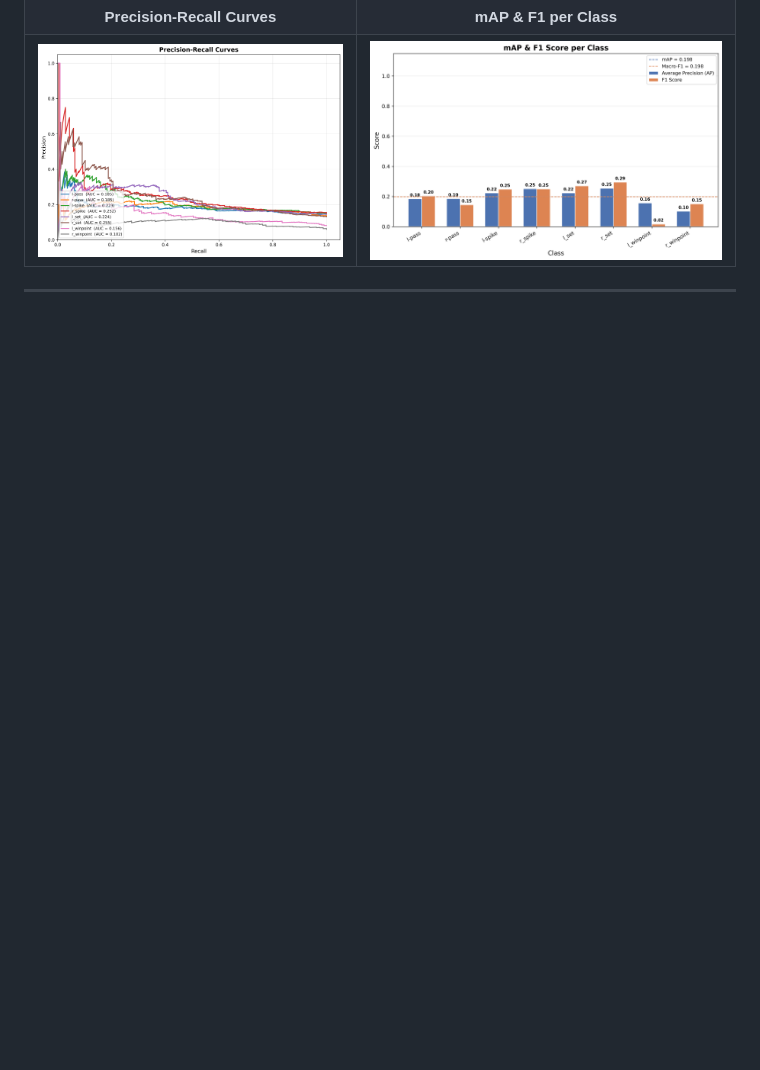
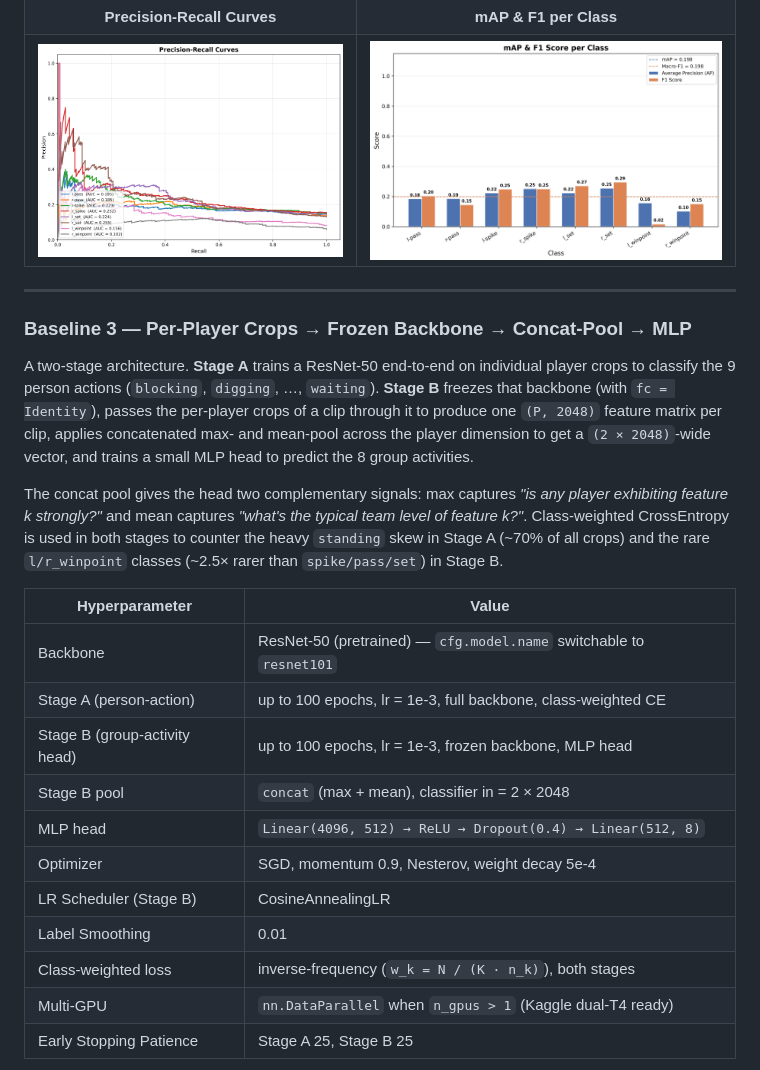
Before and after one commit to omarTBakr/Volleyball-Group-Activity-Recognition, a Markdown page: README.md, the part around the change printed below. GitHub-like rendering; blank space fills up the shorter version.

```diff
--- a/README.md
+++ b/README.md
@@ -265,3 +265,23 @@ Training uses a two-stage strategy: a linear probe (head-only) followed by full
 
 ---
 
+### Baseline 3 — Per-Player Crops → Frozen Backbone → Concat-Pool → MLP
+
+A two-stage architecture. **Stage A** trains a ResNet-50 end-to-end on individual player crops to classify the 9 person actions (`blocking`, `digging`, …, `waiting`). **Stage B** freezes that backbone (with `fc = Identity`), passes the per-player crops of a clip through it to produce one `(P, 2048)` feature matrix per clip, applies concatenated max- and mean-pool across the player dimension to get a `(2 × 2048)`-wide vector, and trains a small MLP head to predict the 8 group activities.
+
+The concat pool gives the head two complementary signals: max captures *"is any player exhibiting feature k strongly?"* and mean captures *"what's the typical team level of feature k?"*. Class-weighted CrossEntropy is used in both stages to counter the heavy `standing` skew in Stage A (~70% of all crops) and the rare `l/r_winpoint` classes (~2.5× rarer than `spike/pass/set`) in Stage B.
+
+| Hyperparameter | Value |
+|---|---|
+| Backbone | ResNet-50 (pretrained) — `cfg.model.name` switchable to `resnet101` |
+| Stage A (person-action) | up to 100 epochs, lr = 1e-3, full backbone, class-weighted CE |
+| Stage B (group-activity head) | up to 100 epochs, lr = 1e-3, frozen backbone, MLP head |
+| Stage B pool | `concat` (max + mean), classifier in = 2 × 2048 |
+| MLP head | `Linear(4096, 512) → ReLU → Dropout(0.4) → Linear(512, 8)` |
+| Optimizer | SGD, momentum 0.9, Nesterov, weight decay 5e-4 |
+| LR Scheduler (Stage B) | CosineAnnealingLR |
+| Label Smoothing | 0.01 |
+| Class-weighted loss | inverse-frequency (`w_k = N / (K · n_k)`), both stages |
+| Multi-GPU | `nn.DataParallel` when `n_gpus > 1` (Kaggle dual-T4 ready) |
+| Early Stopping Patience | Stage A 25, Stage B 25 |
+
```
Also changed, not shown: other parts of README.md (+37 -6 lines), plots/baseline3/Classification Report.png (added), plots/baseline3/Confusion Matrix.png (added), plots/baseline3/Precision-Recall Curves.png (added), plots/baseline3/mAP & F1 Score per Class.png (added), reports/figures/output_thumbnail.jpg (added), 5 other files.
